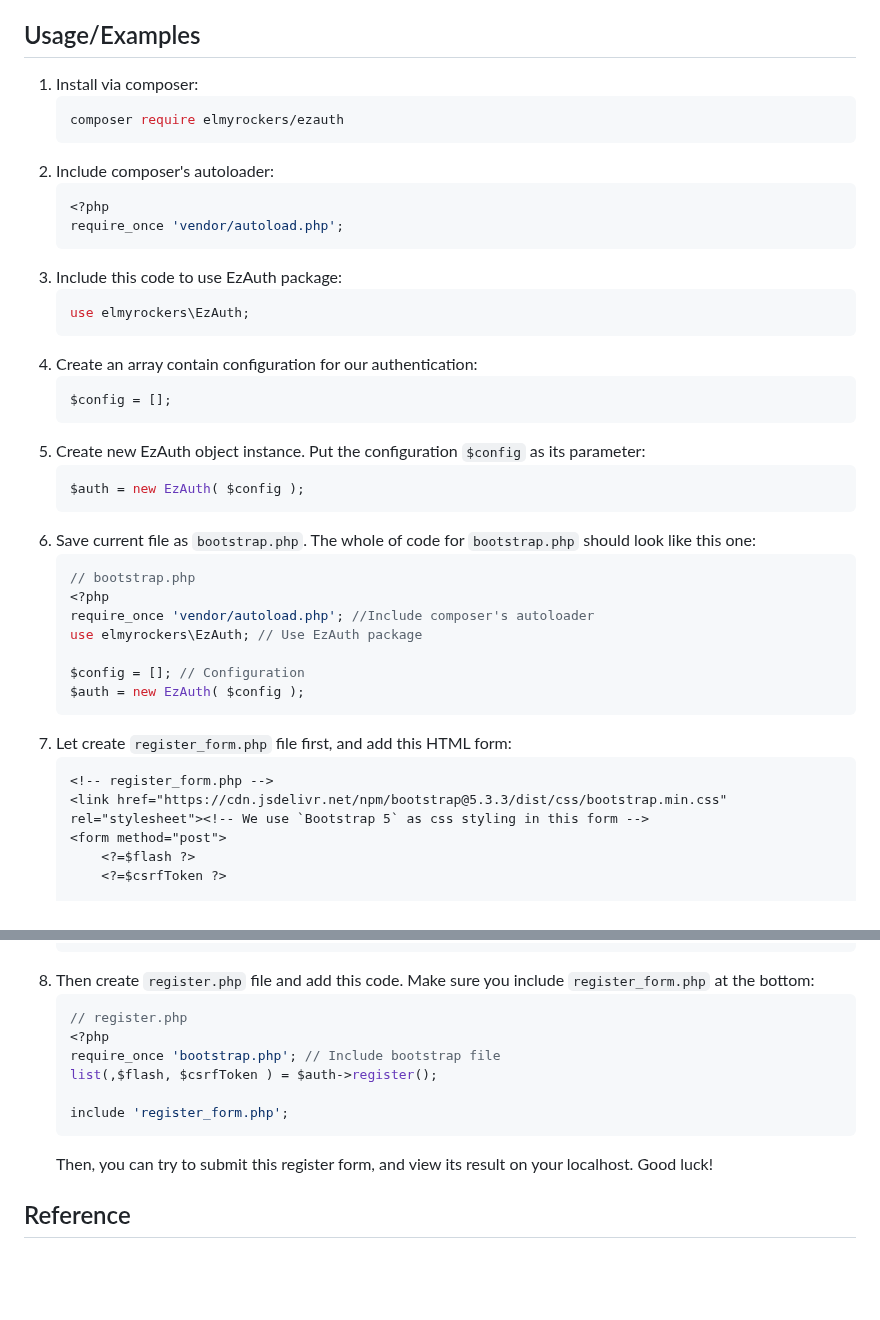
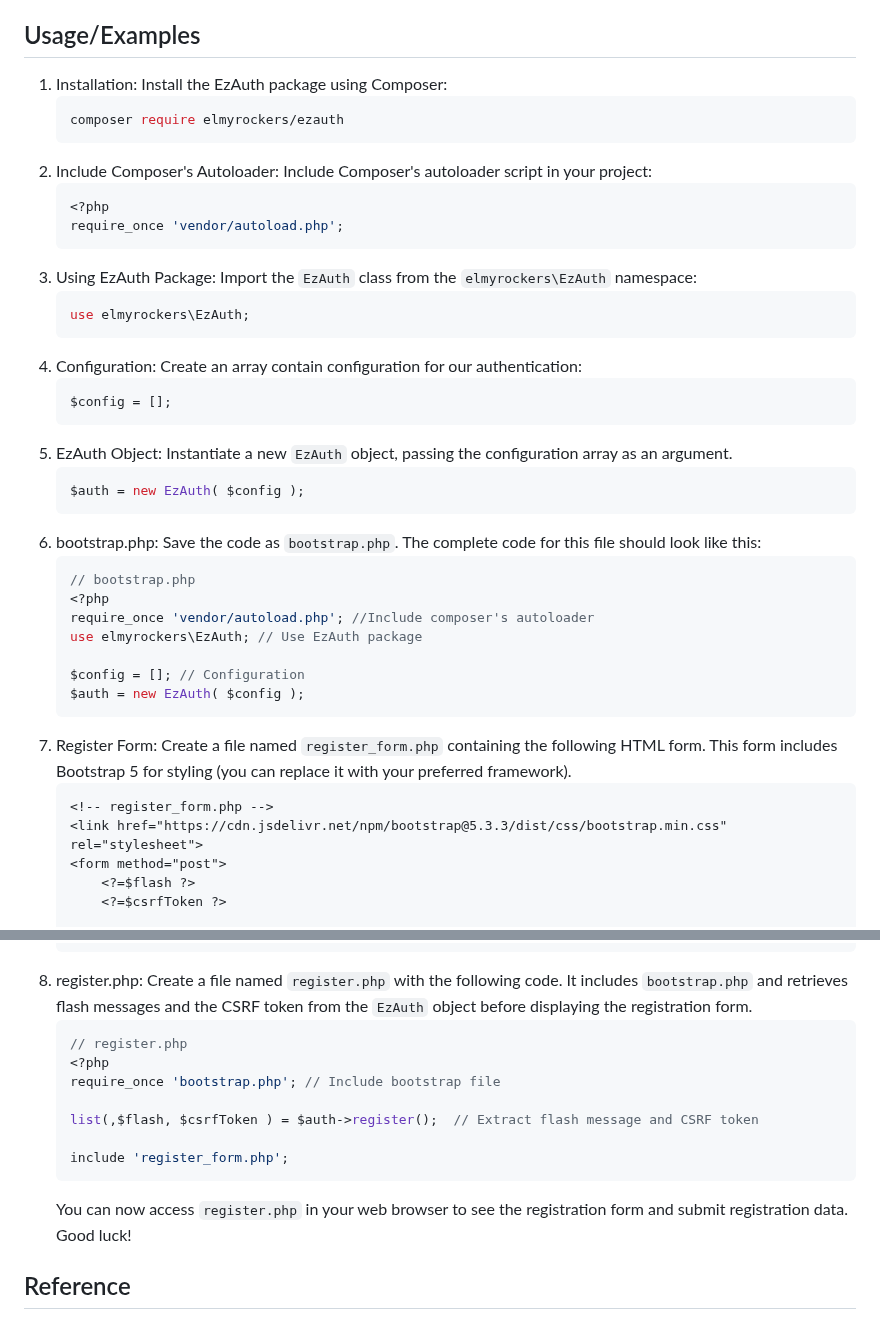
Before and after one commit to elmyrockers/EzAuth, a Markdown page: README.md, 2 parts joined by grey strips. Drawn GitHub-style; blank space fills up the shorter version.

Commit message:
Rewrite entire readme

````diff
--- a/README.md
+++ b/README.md
@@ -5,28 +5,35 @@ Lightweight & easy authentication library with secure 'remember me' feature for
 
 ## Usage/Examples
 
-1. Install via composer:
+1. Installation:
+	Install the EzAuth package using Composer:
 	```sh
 	composer require elmyrockers/ezauth
 	```
-2. Include composer's autoloader:
+2.  Include Composer's Autoloader:
+	Include Composer's autoloader script in your project:
 	```php
 	<?php
 	require_once 'vendor/autoload.php';
 	```
-3. Include this code to use EzAuth package:
+3. Using EzAuth Package:
+	Import the `EzAuth` class from the `elmyrockers\EzAuth` namespace:
 	```php
 	use elmyrockers\EzAuth;
 	```
-4. Create an array contain configuration for our authentication:
+4. Configuration:
+	Create an array contain configuration for our authentication:
 	```php
 	$config = [];
 	```
-5. Create new EzAuth object instance. Put the configuration `$config` as its parameter:
+5. EzAuth Object:
+	Instantiate a new `EzAuth` object, passing the configuration array as an argument.
+	<!-- Create new EzAuth object instance. Put the configuration `$config` as its parameter: -->
 	```php
 	$auth = new EzAuth( $config );
 	```
-6. Save current file as `bootstrap.php`. The whole of code for `bootstrap.php` should look like this one:
+6. bootstrap.php:
+	Save the code as `bootstrap.php`. The complete code for this file should look like this:
 	```php
 	// bootstrap.php
 	<?php
@@ -36,10 +43,11 @@ Lightweight & easy authentication library with secure 'remember me' feature for
 	$config = []; // Configuration
 	$auth = new EzAuth( $config );
 	```
-7. Let create `register_form.php` file first, and add this HTML form:
+7. Register Form:
+	Create a file named `register_form.php` containing the following HTML form. This form includes Bootstrap 5 for styling (you can replace it with your preferred framework).
 	```html
 	<!-- register_form.php -->
-	<link href="https://cdn.jsdelivr.net/npm/bootstrap@5.3.3/dist/css/bootstrap.min.css" rel="stylesheet"><!-- We use `Bootstrap 5` as css styling in this form -->
+	<link href="https://cdn.jsdelivr.net/npm/bootstrap@5.3.3/dist/css/bootstrap.min.css" rel="stylesheet">
 	<form method="post">
 		<?=$flash ?>
 		<?=$csrfToken ?>
@@ -76,16 +84,18 @@ Lightweight & easy authentication library with secure 'remember me' feature for
 		</div>
 	</form>
 	```
-7. Then create `register.php` file and add this code. Make sure you include `register_form.php` at the bottom:
+8. register.php:
+	Create a file named `register.php` with the following code. It includes `bootstrap.php` and retrieves flash messages and the CSRF token from the `EzAuth` object before displaying the registration form.
 	```php
 	// register.php
 	<?php
 	require_once 'bootstrap.php'; // Include bootstrap file
-	list(,$flash, $csrfToken ) = $auth->register();
+
+	list(,$flash, $csrfToken ) = $auth->register();  // Extract flash message and CSRF token
 
 	include 'register_form.php';
 	```
-	Then, you can try to submit this register form, and view its result on your localhost. Good luck!
+	You can now access `register.php` in your web browser to see the registration form and submit registration data. Good luck!
 
 
 ## Reference
````
